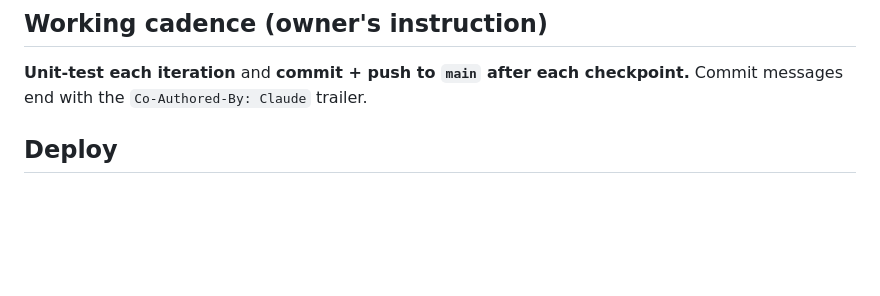
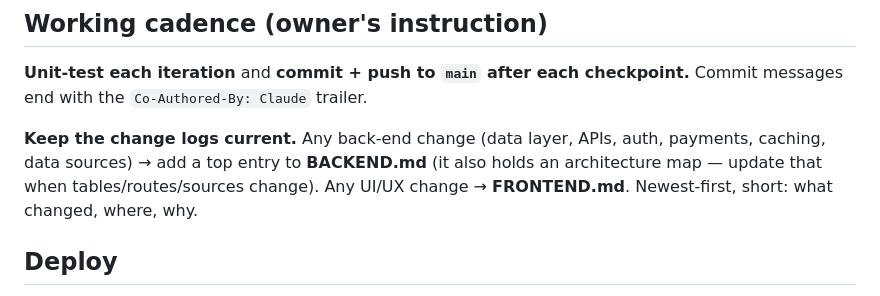
Before and after one commit to Varun-C07/liveleague, a Markdown page: CLAUDE.md, the part around the change. Drawn GitHub-style; blank space fills up the shorter version.

```diff
--- a/CLAUDE.md
+++ b/CLAUDE.md
@@ -60,6 +60,11 @@ there's a budget; use transparent approximations. See ROADMAP "Phase 7".
 **Unit-test each iteration** and **commit + push to `main` after each checkpoint.** Commit
 messages end with the `Co-Authored-By: Claude` trailer.
 
+**Keep the change logs current.** Any back-end change (data layer, APIs, auth, payments,
+caching, data sources) → add a top entry to **BACKEND.md** (it also holds an architecture map —
+update that when tables/routes/sources change). Any UI/UX change → **FRONTEND.md**. Newest-first,
+short: what changed, where, why.
+
 ## Deploy
 GitHub Actions (`.github/workflows/deploy.yml`), token-based, gated on lint + tests. Needs repo
 secrets `VERCEL_TOKEN`, `VERCEL_ORG_ID`, `VERCEL_PROJECT_ID` (still to be added by the owner), and
```
Also changed, not shown: BACKEND.md (added, +157 -0 lines).
